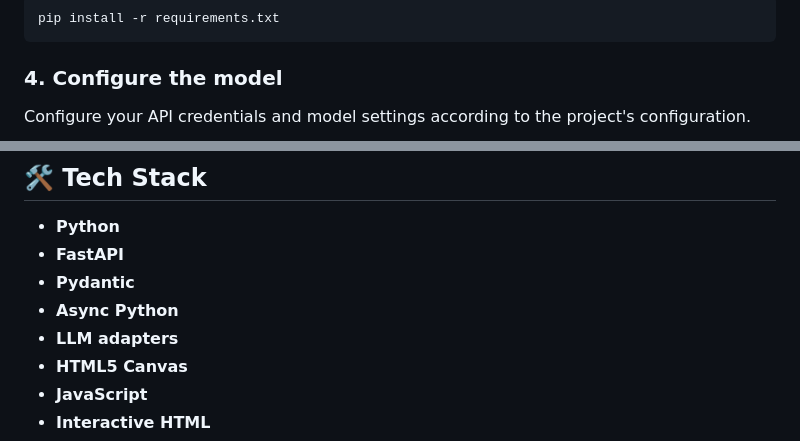
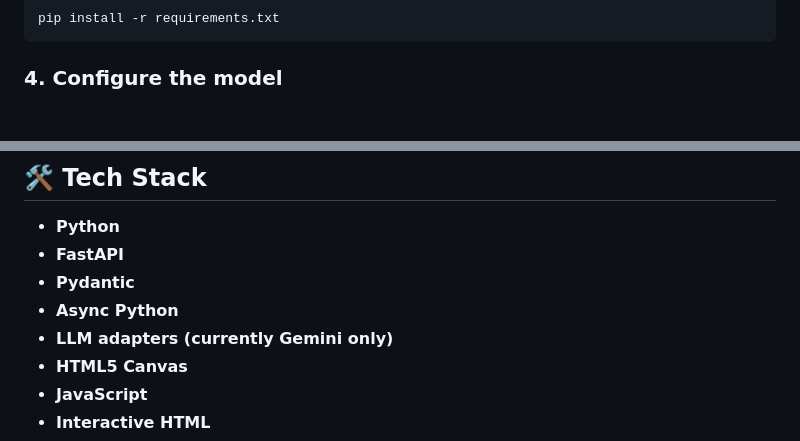
Before and after one commit to kavi-yara-san/Clicky, a Markdown page: README.md, 2 parts joined by grey strips. GitHub-like rendering.

Commit message:
improved README.md

```diff
--- a/README.md
+++ b/README.md
@@ -158,5 +158,4 @@ pip install -r requirements.txt
 
 ### 4. Configure the model
 
-Configure your API credentials and model settings according to the project's configuration.
 
@@ -277,7 +288,7 @@ Clicky/
 * **FastAPI**
 * **Pydantic**
 * **Async Python**
-* **LLM adapters**
+* **LLM adapters (currently Gemini only)**
 * **HTML5 Canvas**
 * **JavaScript**
 * **Interactive HTML**
```
Also changed, not shown: other parts of README.md (+12 -0 lines).
